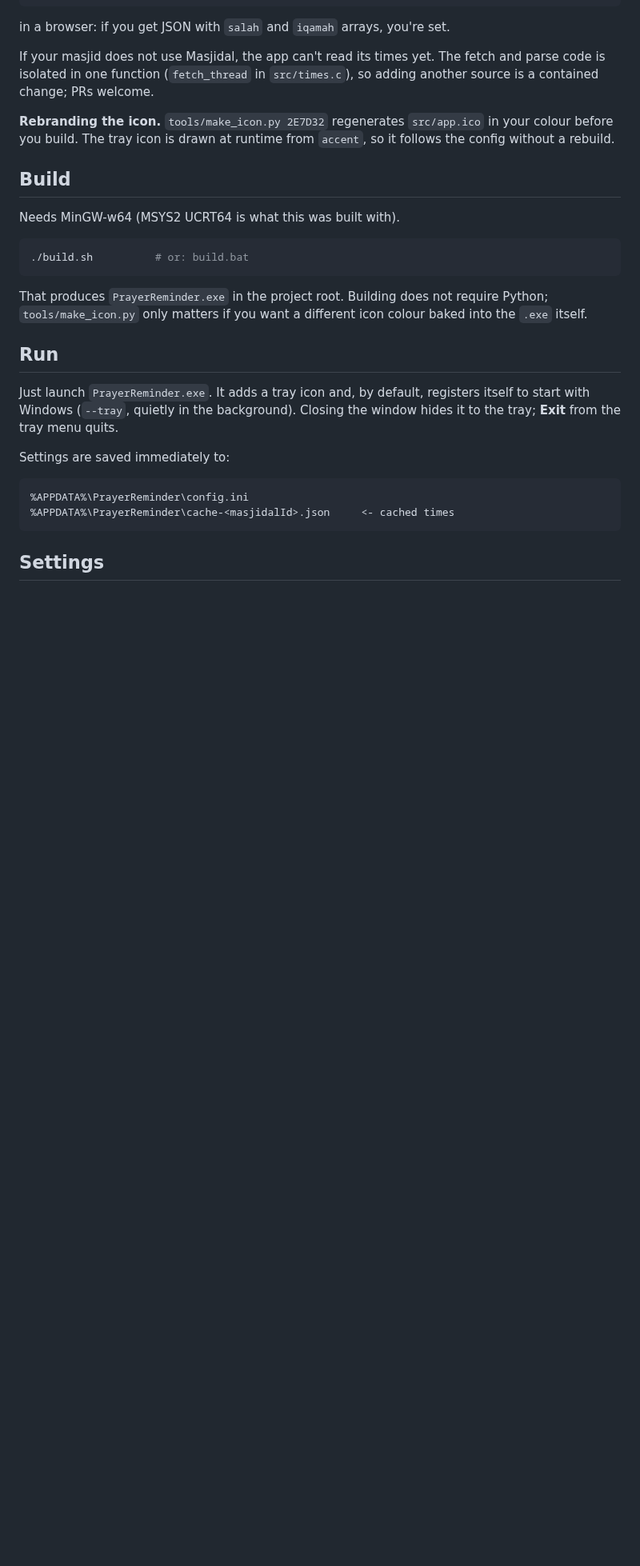
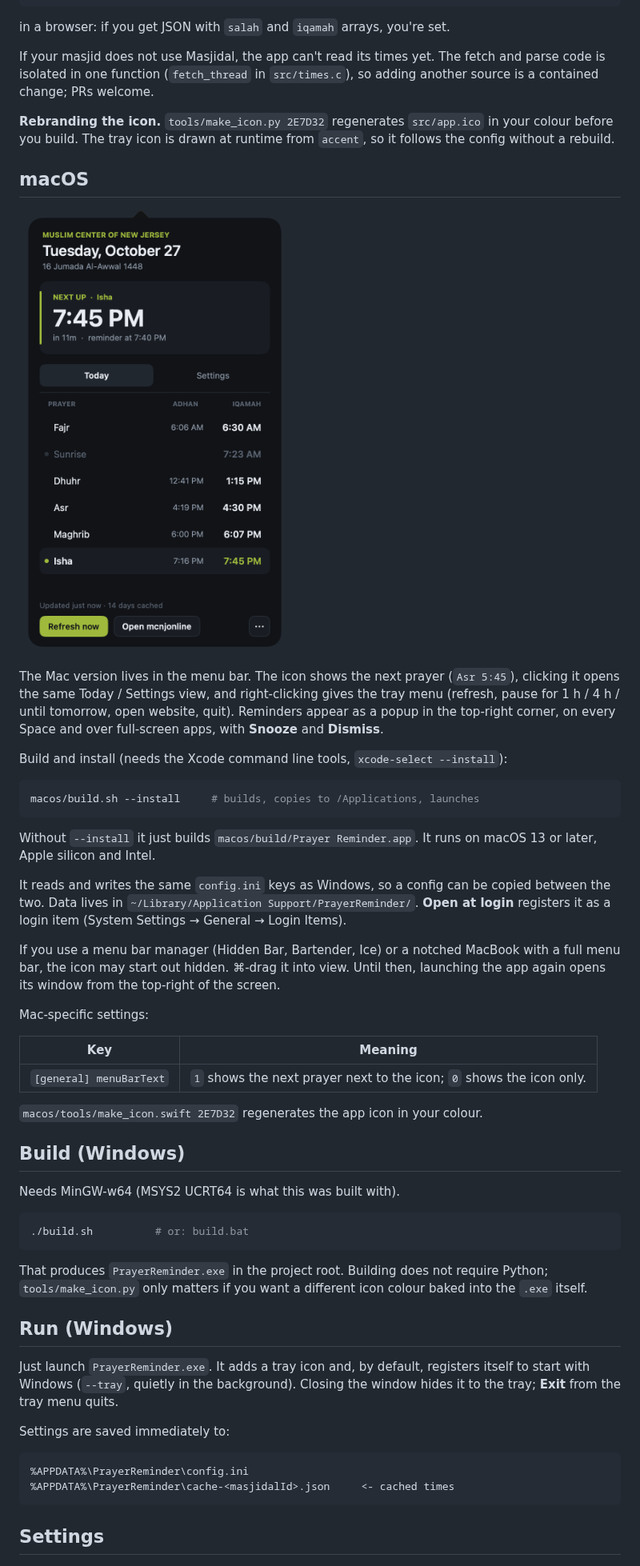
Before and after one commit to ayyan67/prayer-reminder, a Markdown page: README.md, the part around one of its changes. Shown at 80% size. Rendered like a GitHub page; pictures changed too: docs/macos.png (added); blank space fills up the shorter version.

````diff
--- a/README.md
+++ b/README.md
@@ -75,7 +78,45 @@ The fetch and parse code is isolated in one function (`fetch_thread` in
 `src/app.ico` in your colour before you build. The tray icon is drawn at
 runtime from `accent`, so it follows the config without a rebuild.
 
-## Build
+## macOS
+
+![macOS](docs/macos.png)
+
+The Mac version lives in the menu bar. The icon shows the next prayer
+(`Asr 5:45`), clicking it opens the same Today / Settings view, and
+right-clicking gives the tray menu (refresh, pause for 1 h / 4 h / until
+tomorrow, open website, quit). Reminders appear as a popup in the top-right
+corner, on every Space and over full-screen apps, with **Snooze** and
+**Dismiss**.
+
+Build and install (needs the Xcode command line tools, `xcode-select --install`):
+
+```sh
+macos/build.sh --install     # builds, copies to /Applications, launches
+```
+
+Without `--install` it just builds `macos/build/Prayer Reminder.app`. It runs
+on macOS 13 or later, Apple silicon and Intel.
+
+It reads and writes the same `config.ini` keys as Windows, so a config can be
+copied between the two. Data lives in
+`~/Library/Application Support/PrayerReminder/`. **Open at login** registers
+it as a login item (System Settings → General → Login Items).
+
+If you use a menu bar manager (Hidden Bar, Bartender, Ice) or a notched
+MacBook with a full menu bar, the icon may start out hidden. ⌘-drag it into
+view. Until then, launching the app again opens its window from the top-right
+of the screen.
+
+Mac-specific settings:
+
+| Key | Meaning |
+|---|---|
+| `[general] menuBarText` | `1` shows the next prayer next to the icon; `0` shows the icon only. |
+
+`macos/tools/make_icon.swift 2E7D32` regenerates the app icon in your colour.
+
+## Build (Windows)
 
 Needs MinGW-w64 (MSYS2 UCRT64 is what this was built with).
 
@@ -87,7 +128,7 @@ That produces `PrayerReminder.exe` in the project root. Building does not
 require Python; `tools/make_icon.py` only matters if you want a different
 icon colour baked into the `.exe` itself.
 
-## Run
+## Run (Windows)
 
 Just launch `PrayerReminder.exe`. It adds a tray icon and, by default,
 registers itself to start with Windows (`--tray`, quietly in the background).
````
Also changed, not shown: other parts of README.md (+23 -6 lines), 14 other files.
